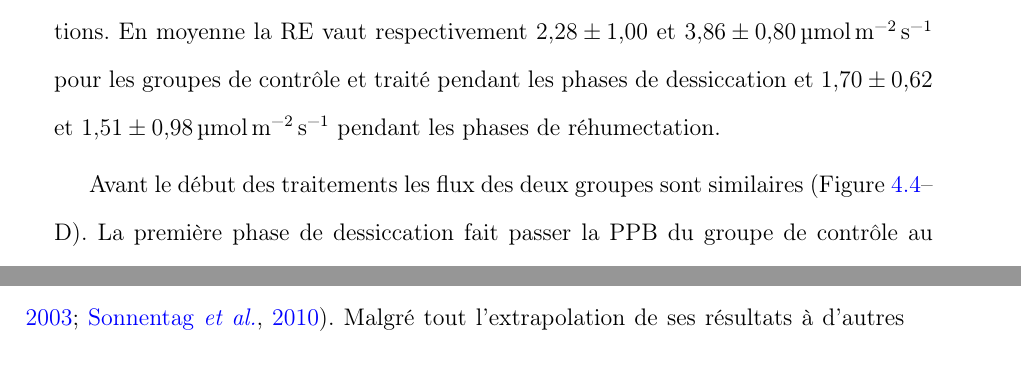
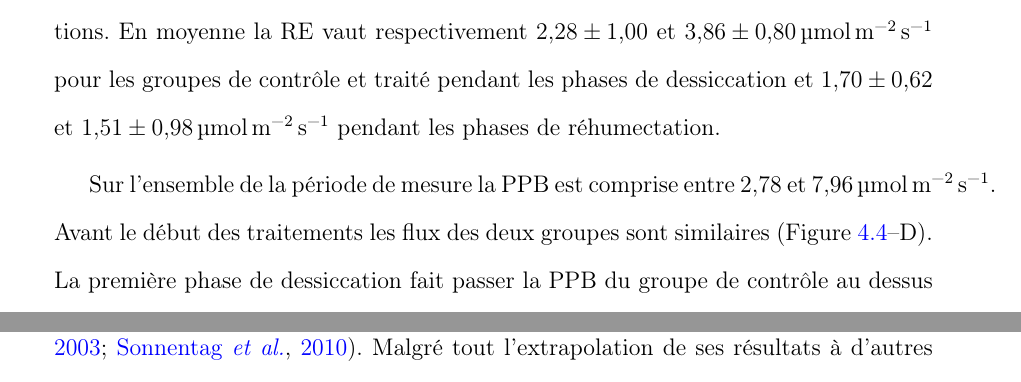
Before and after one commit to dangelob/manuscript, a LaTeX thesis (phdthesis.tex, which reads content/chapitre4.tex): two parts of pages 95 and 98 of 118 before the commit and two parts of pages 95 and 99 of 118 after it, joined at a grey line, cut so that both start at the same text. Compiled offline with pdfLaTeX.

Commit message:
rwk result expB result

```diff
--- a/content/chapitre4.tex
+++ b/content/chapitre4.tex
@@ -183,6 +183,7 @@ En moyenne la RE vaut respectivement \num{2.28(100)} et \SI{3.86(080)}{\uml} pou
 %Pendant les phases de dessiccation la RE du groupe traité est supérieure à celle du groupe de contrôle.
 %La relation semble s'inverser pendant les phases de réhumectation, du moins pour les cycles 1 et 3, car pendant la phase de réhumectation du cycle 2 les deux groupes ont des valeurs similaires.
 
+Sur l'ensemble de la période de mesure la PPB est comprise entre \num{2.78} et \SI{7.96}{\uml}.
 Avant le début des traitements les flux des deux groupes sont similaires (Figure~\ref{fig:HMty}--D).
 La première phase de dessiccation fait passer la PPB du groupe de contrôle au dessus du groupe traité.
 Pour les deux groupes, la PPB est plus importante lors des phases de dessiccation comparée aux phase de réhumectation, avec des moyennes respectives de \num{6.35(219)} contre \num{5.80(220)} pour le groupe de contrôle et de \num{5.95(146)} contre \SI{4.05(160)}{\uml} pour le groupe traité.
```
